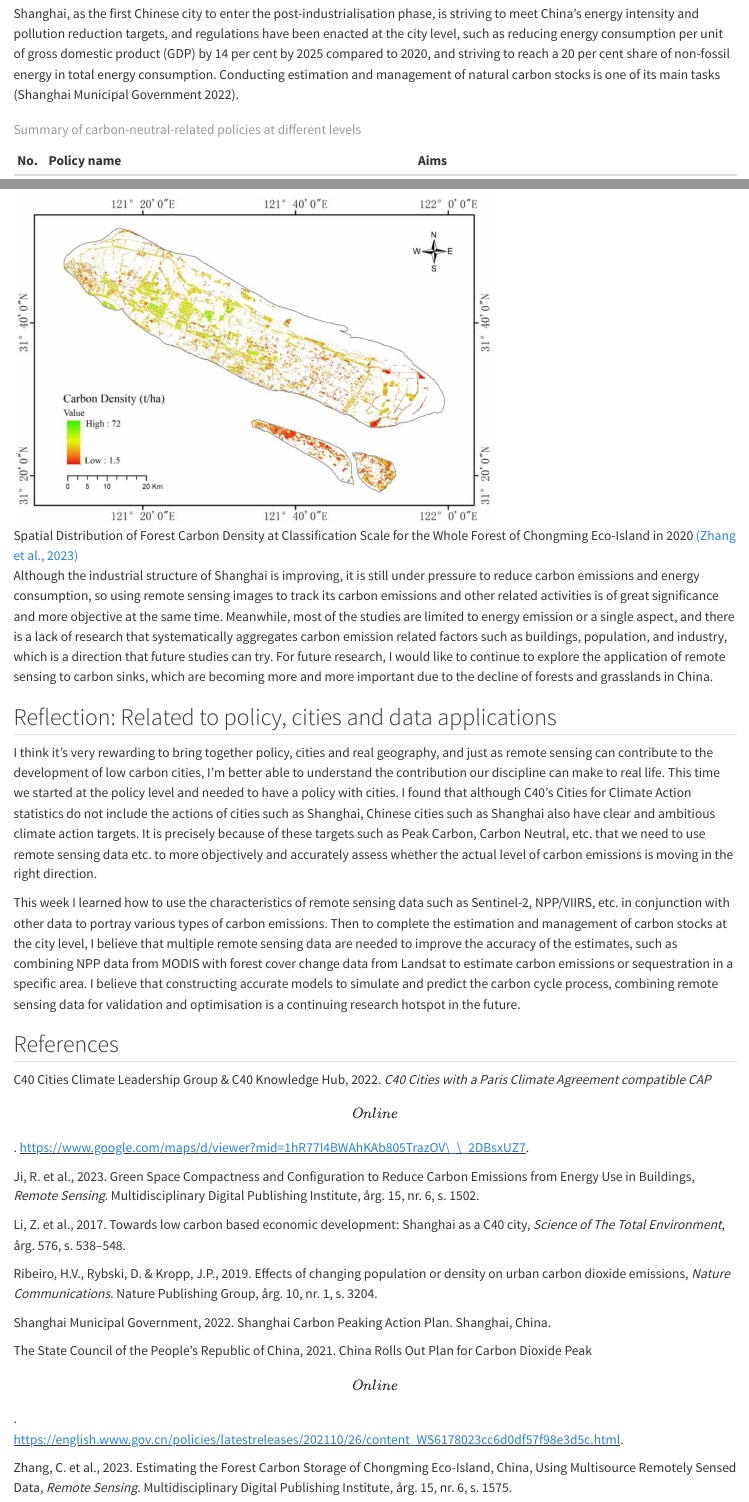
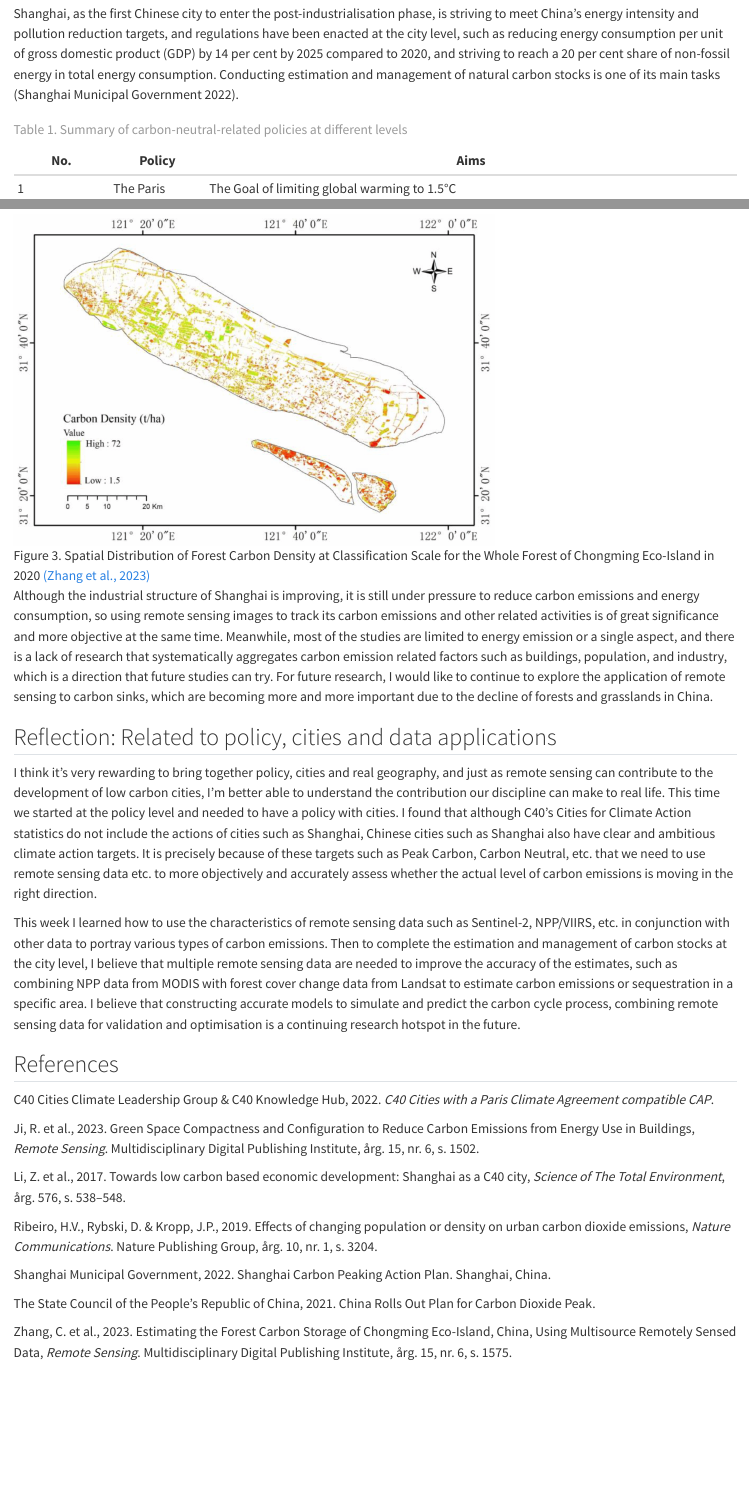
Before and after one commit to Zhangyudan0208/0023diary, a Quarto document (week4.qmd): the page in a window 1100 px wide, from 700 px down, and a second part further down, joined at a grey line. Rendered offline with R 4.5, knitr and Pandoc in place of Quarto, with nearby package versions.

Commit message:
week4update

```diff
--- a/week4.qmd
+++ b/week4.qmd
@@ -22,5 +22,4 @@ China is currently leading the current global trend in carbon emissions along wi
 
 Shanghai, as the first Chinese city to enter the post-industrialisation phase, is striving to meet China's energy intensity and pollution reduction targets, and regulations have been enacted at the city level, such as reducing energy consumption per unit of gross domestic product (GDP) by 14 per cent by 2025 compared to 2020, and striving to reach a 20 per cent share of non-fossil energy in total energy consumption. Conducting estimation and management of natural carbon stocks is one of its main tasks (Shanghai Municipal Government 2022).
 
-| No. | Policy name                         | Aims                                                                                                                                                                                                                                                               |
-|-----|-------------------------------------|--------------------------------------------------------------------------------------------------------------------------------------------------------------------------------------------------------------------------------------------------------------------|
+| No. | Policy                              | Aims                                                                                                                                                                                                                                                               |
@@ -45,7 +45,7 @@ Based on FROM-GLC10, the world's first 10 m resolution global surface coverage p
 
 The breakdown types in the field of carbon storage and emission are also classified into forest carbon, building carbon, transport carbon, industrial carbon, etc. based on the source. Zhang et al. ([Zhang et al., 2023](https://www.mdpi.com/2072-4292/15/6/1575)) downloaded Sentinel-2 images of forest cover during the growing season with cloud cover less than 4% as a benchmark, selected 4 spectral reflectance indices and 15 vegetation indices that are significantly related to forest carbon density as candidate indicators for carbon stock estimation, and used a combination of manual visual interpretation and field survey based on aerial photographs taken by the Survey and Mapping Institute to detect sinks in Chongming Island forest. The forests of Chongming Island were detected by a combination of manual visual interpretation and field survey based on aerial photographs of the Institute of Survey and Mapping.
 
-![Spatial Distribution of Forest Carbon Density at Classification Scale for the Whole Forest of Chongming Eco-Island in 2020 [(Zhang et al., 2023)](https://www.mdpi.com/2072-4292/15/6/1575)](images/remotesensing-15-01575-g003-01.jpg){width="605"}
+![Figure 3. Spatial Distribution of Forest Carbon Density at Classification Scale for the Whole Forest of Chongming Eco-Island in 2020 [(Zhang et al., 2023)](https://www.mdpi.com/2072-4292/15/6/1575)](images/remotesensing-15-01575-g003-01.jpg){width="605"}
 
 Although the industrial structure of Shanghai is improving, it is still under pressure to reduce carbon emissions and energy consumption, so using remote sensing images to track its carbon emissions and other related activities is of great significance and more objective at the same time. Meanwhile, most of the studies are limited to energy emission or a single aspect, and there is a lack of research that systematically aggregates carbon emission related factors such as buildings, population, and industry, which is a direction that future studies can try. For future research, I would like to continue to explore the application of remote sensing to carbon sinks, which are becoming more and more important due to the decline of forests and grasslands in China.
 
@@ -57,19 +57,18 @@ This week I learned how to use the characteristics of remote sensing data such a
 
 ## References
 
-C40 Cities Climate Leadership Group & C40 Knowledge Hub, 2022. *C40 Cities with a Paris Climate Agreement compatible CAP* \[Online\]. [https://www.google.com/maps/d/viewer?mid=1hR77I4BWAhKAb805TrazOV\_\_2DBsxUZ7]{.underline}.\
+C40 Cities Climate Leadership Group & C40 Knowledge Hub, 2022. *C40 Cities with a Paris Climate Agreement compatible CAP*.
 
-Ji, R. et al., 2023. Green Space Compactness and Configuration to Reduce Carbon Emissions from Energy Use in Buildings, *Remote Sensing*. Multidisciplinary Digital Publishing Institute, årg. 15, nr. 6, s. 1502.\
+Ji, R. et al., 2023. Green Space Compactness and Configuration to Reduce Carbon Emissions from Energy Use in Buildings, *Remote Sensing*. Multidisciplinary Digital Publishing Institute, årg. 15, nr. 6, s. 1502.
 
-Li, Z. et al., 2017. Towards low carbon based economic development: Shanghai as a C40 city, *Science of The Total Environment*, årg. 576, s. 538--548.\
+Li, Z. et al., 2017. Towards low carbon based economic development: Shanghai as a C40 city, *Science of The Total Environment*, årg. 576, s. 538--548.
 
-Ribeiro, H.V., Rybski, D. & Kropp, J.P., 2019. Effects of changing population or density on urban carbon dioxide emissions, *Nature Communications*. Nature Publishing Group, årg. 10, nr. 1, s. 3204.\
+Ribeiro, H.V., Rybski, D. & Kropp, J.P., 2019. Effects of changing population or density on urban carbon dioxide emissions, *Nature Communications*. Nature Publishing Group, årg. 10, nr. 1, s. 3204.
 
-Shanghai Municipal Government, 2022. Shanghai Carbon Peaking Action Plan. Shanghai, China.\
+Shanghai Municipal Government, 2022. Shanghai Carbon Peaking Action Plan. Shanghai, China.
 
-The State Council of the People's Republic of China, 2021. China Rolls Out Plan for Carbon Dioxide Peak \[Online\].\
-[https://english.www.gov.cn/policies/latestreleases/202110/26/content_WS6178023cc6d0df57f98e3d5c.html]{.underline}.\
+The State Council of the People's Republic of China, 2021. China Rolls Out Plan for Carbon Dioxide Peak.
 
-Zhang, C. et al., 2023. Estimating the Forest Carbon Storage of Chongming Eco-Island, China, Using Multisource Remotely Sensed Data, *Remote Sensing*. Multidisciplinary Digital Publishing Institute, årg. 15, nr. 6, s. 1575.\
+Zhang, C. et al., 2023. Estimating the Forest Carbon Storage of Chongming Eco-Island, China, Using Multisource Remotely Sensed Data, *Remote Sensing*. Multidisciplinary Digital Publishing Institute, årg. 15, nr. 6, s. 1575.
 
 Zhang, Z. et al., 2024. Spatiotemporal Analysis and Prediction of Carbon Emissions from Energy Consumption in China through Nighttime Light Remote Sensing, *Remote Sensing*. Multidisciplinary Digital Publishing Institute, årg. 16, nr. 1, s. 23.
```
Also changed, not shown: week3.qmd (+10 -10 lines), .quarto/cites/index.json, docs/search.json, week4.qmd (9 more changed lines), 2 other files.
